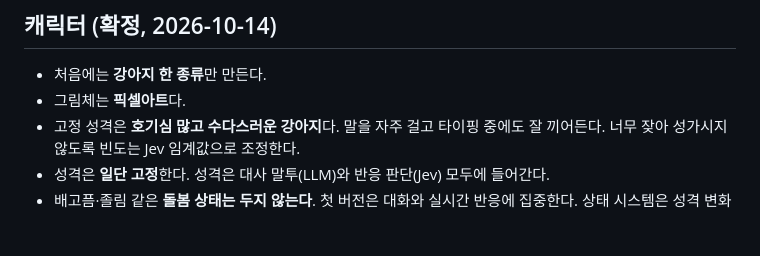
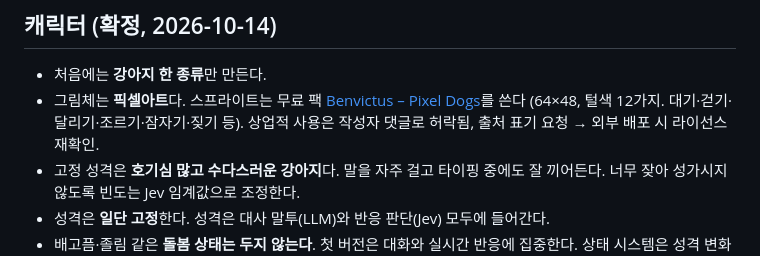
Before and after one commit to HEOSEONGILml/AssistantChatBot, a Markdown page: docs/vision.md, the part around the change. GitHub-like rendering; blank space fills up the shorter version.

Commit message:
docs: 강아지 스프라이트는 Benvictus Pixel Dogs (무료)
Co-Authored-By: Claude Opus 5.5 <noreply@anthropic.com>

```diff
--- a/docs/vision.md
+++ b/docs/vision.md
@@ -72,7 +72,7 @@
 ## 캐릭터 (확정, 2026-10-14)
 
 - 처음에는 **강아지 한 종류**만 만든다.
-- 그림체는 **픽셀아트**다.
+- 그림체는 **픽셀아트**다. 스프라이트는 무료 팩 [Benvictus – Pixel Dogs](https://benvictus.itch.io/pixel-dogs)를 쓴다 (64×48, 털색 12가지. 대기·걷기·달리기·조르기·잠자기·짖기 등). 상업적 사용은 작성자 댓글로 허락됨, 출처 표기 요청 → 외부 배포 시 라이선스 재확인.
 - 고정 성격은 **호기심 많고 수다스러운 강아지**다. 말을 자주 걸고 타이핑 중에도 잘 끼어든다. 너무 잦아 성가시지 않도록 빈도는 Jev 임계값으로 조정한다.
 - 성격은 **일단 고정**한다. 성격은 대사 말투(LLM)와 반응 판단(Jev) 모두에 들어간다.
 - 배고픔·졸림 같은 **돌봄 상태는 두지 않는다**. 첫 버전은 대화와 실시간 반응에 집중한다. 상태 시스템은 성격 변화와 함께 나중에 고도화할 때 다룬다.
```
